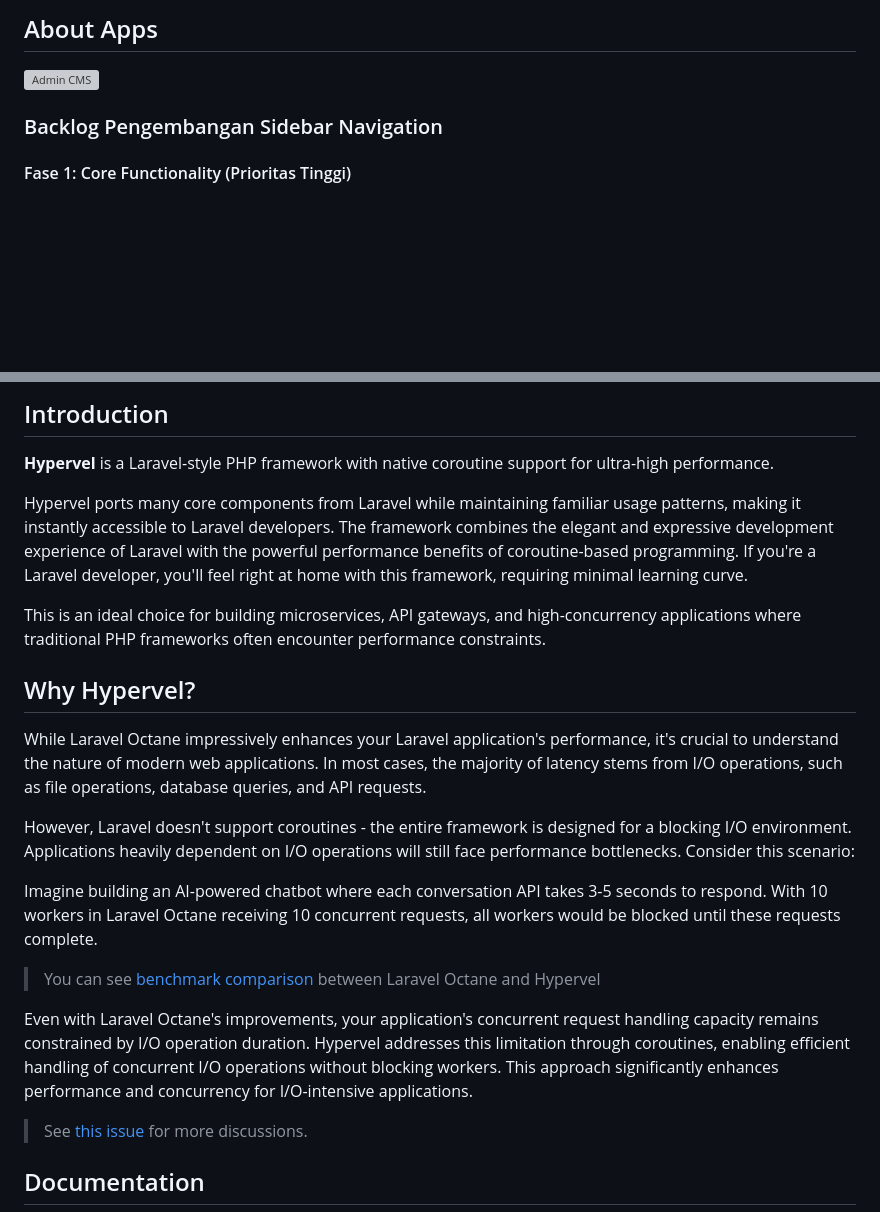
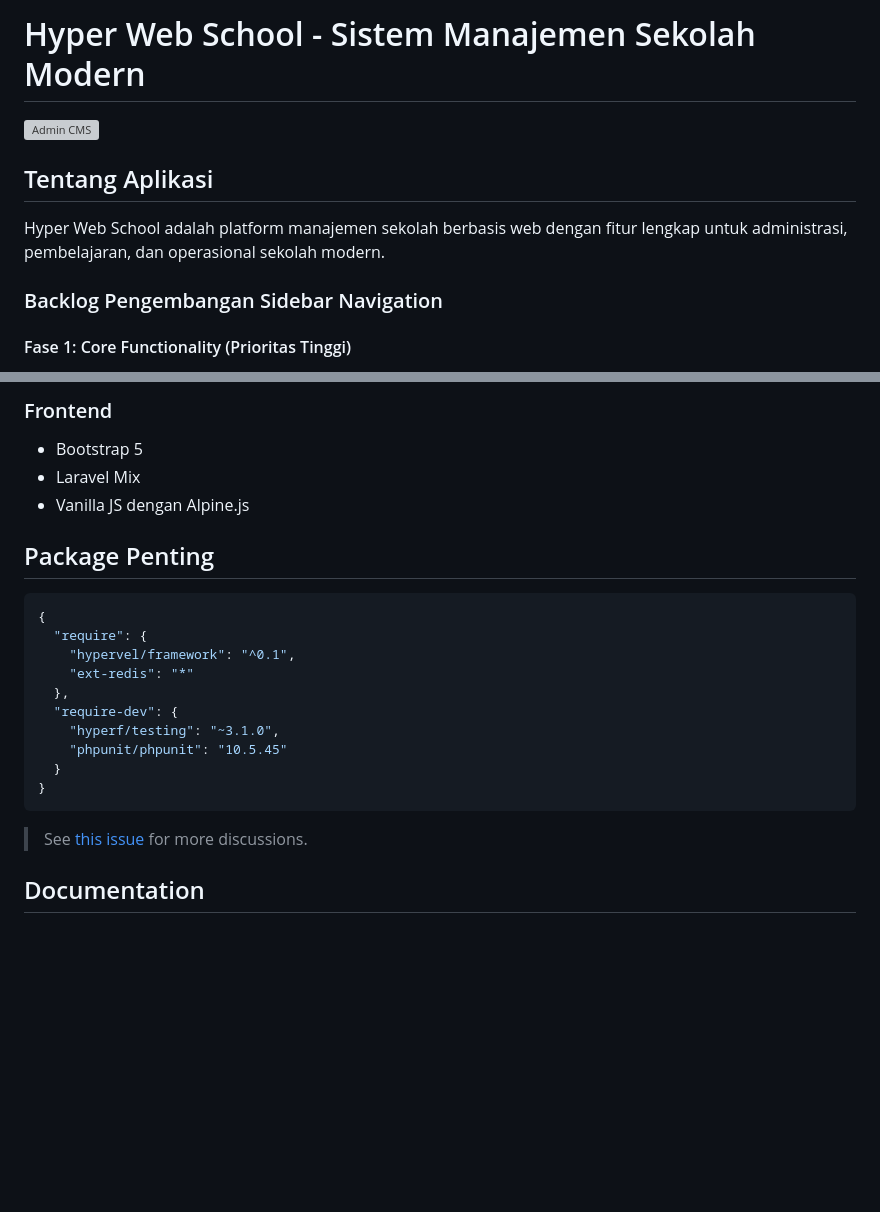
Before and after one commit to jutionck/hypervel-web-school, a Markdown page: README.md, 2 parts joined by grey strips. GitHub-like rendering; blank space fills up the shorter version; grey boxes are pictures that could not be loaded.

````diff
--- a/README.md
+++ b/README.md
@@ -1,6 +1,10 @@
-## About Apps
+# Hyper Web School - Sistem Manajemen Sekolah Modern
 
 ![Admin CMS](public/backend/images/admin-cms.png)
+
+## Tentang Aplikasi
+
+Hyper Web School adalah platform manajemen sekolah berbasis web dengan fitur lengkap untuk administrasi, pembelajaran, dan operasional sekolah modern.
 
 
 ### Backlog Pengembangan Sidebar Navigation
@@ -98,23 +102,23 @@
 
-## Introduction
+### Frontend
+- Bootstrap 5
+- Laravel Mix
+- Vanilla JS dengan Alpine.js
 
-**Hypervel** is a Laravel-style PHP framework with native coroutine support for ultra-high performance.
+## Package Penting
 
-Hypervel ports many core components from Laravel while maintaining familiar usage patterns, making it instantly accessible to Laravel developers. The framework combines the elegant and expressive development experience of Laravel with the powerful performance benefits of coroutine-based programming. If you're a Laravel developer, you'll feel right at home with this framework, requiring minimal learning curve.
-
-This is an ideal choice for building microservices, API gateways, and high-concurrency applications where traditional PHP frameworks often encounter performance constraints.
-
-## Why Hypervel?
-
-While Laravel Octane impressively enhances your Laravel application's performance, it's crucial to understand the nature of modern web applications. In most cases, the majority of latency stems from I/O operations, such as file operations, database queries, and API requests.
-
-However, Laravel doesn't support coroutines - the entire framework is designed for a blocking I/O environment. Applications heavily dependent on I/O operations will still face performance bottlenecks. Consider this scenario:
-
-Imagine building an AI-powered chatbot where each conversation API takes 3-5 seconds to respond. With 10 workers in Laravel Octane receiving 10 concurrent requests, all workers would be blocked until these requests complete.
-
-> You can see [benchmark comparison](https://hypervel.org/docs/introduction.html#benchmark) between Laravel Octane and Hypervel
-
-Even with Laravel Octane's improvements, your application's concurrent request handling capacity remains constrained by I/O operation duration. Hypervel addresses this limitation through coroutines, enabling efficient handling of concurrent I/O operations without blocking workers. This approach significantly enhances performance and concurrency for I/O-intensive applications.
+```json
+{
+  "require": {
+    "hypervel/framework": "^0.1",
+    "ext-redis": "*"
+  },
+  "require-dev": {
+    "hyperf/testing": "~3.1.0",
+    "phpunit/phpunit": "10.5.45"
+  }
+}
+```
 
 > See [this issue](https://github.com/laravel/octane/issues/765) for more discussions.
 
````
Also changed, not shown: other parts of README.md (+7 -7 lines).
